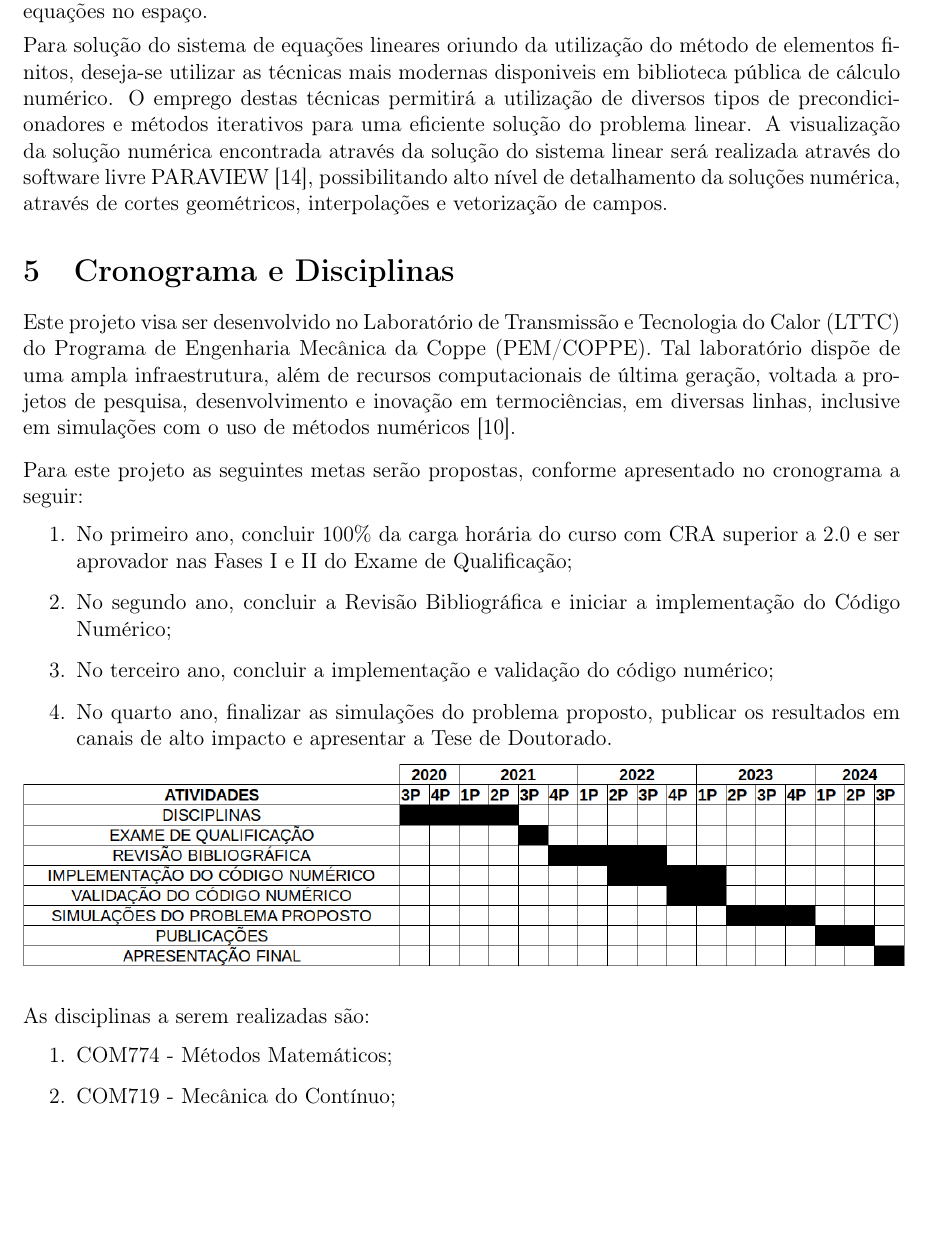
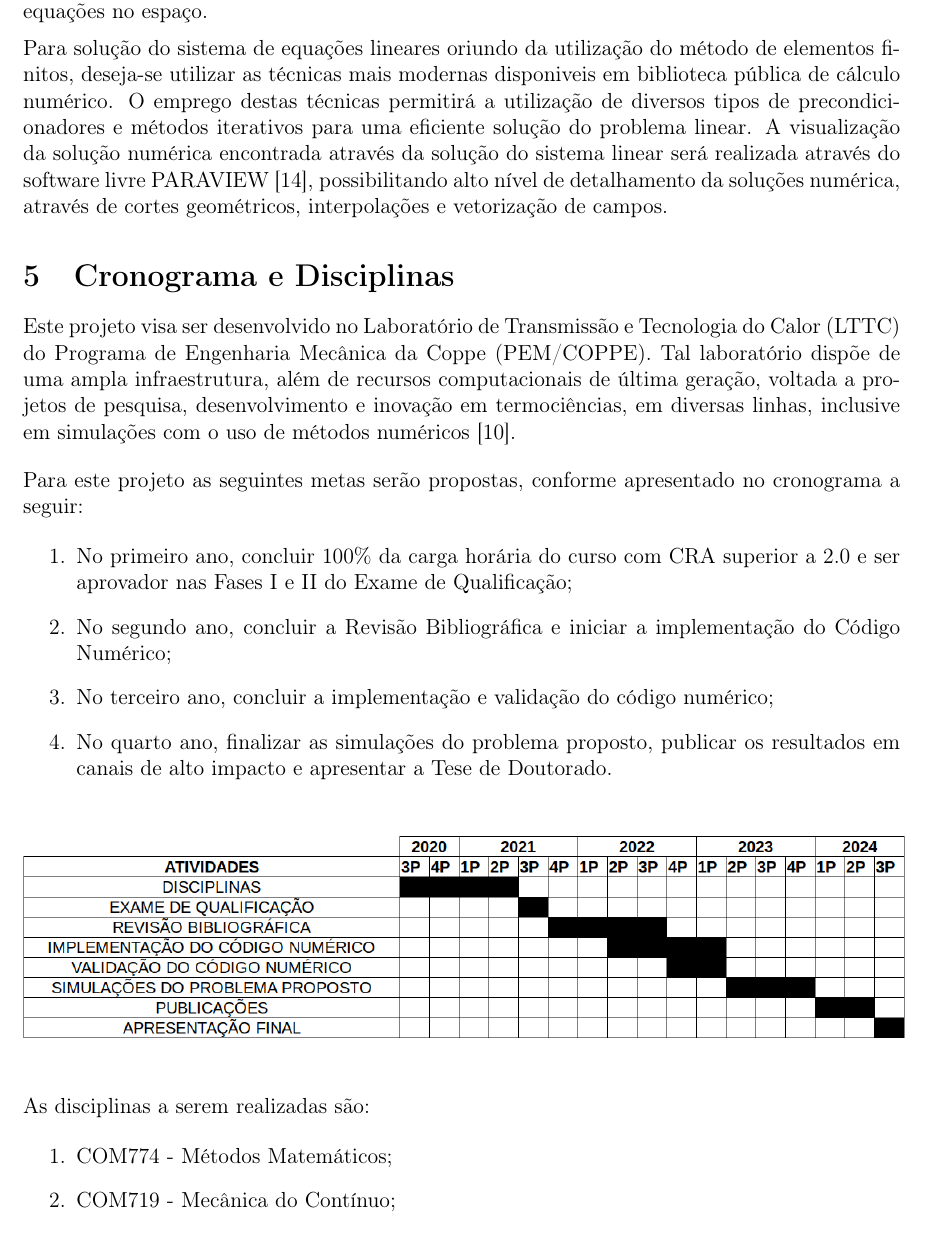
Before and after one commit to marquesleandro/workPlanCoppe, a LaTeX document (main.tex, which reads cronograma.tex): part of page 4 of 5, cut so that both start at the same text, the shorter picture padded with empty space. Compiled offline with pdfLaTeX.

Commit message:
advisor reviewing

```diff
--- a/cronograma.tex
+++ b/cronograma.tex
@@ -20,6 +20,7 @@ Para este projeto as seguintes metas serão propostas, conforme apresentado no c
 
 \item No quarto ano, finalizar as simulações do problema proposto, publicar os resultados em canais de alto impacto e apresentar a Tese de Doutorado.
 
+\vspace{0.8cm}
 \hspace{-1.2cm}
 \includegraphics[scale=0.44]{figure/cronograma.png}
 
```
Also changed, not shown: main.pdf.
